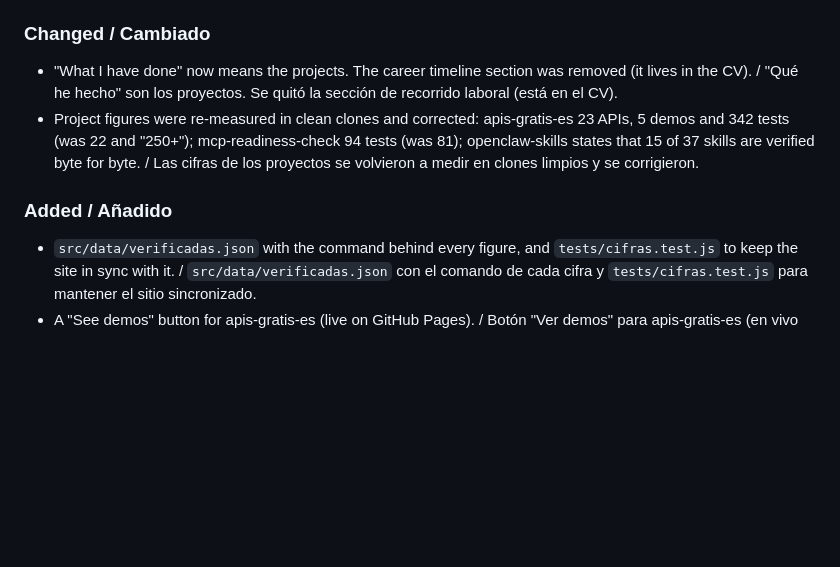
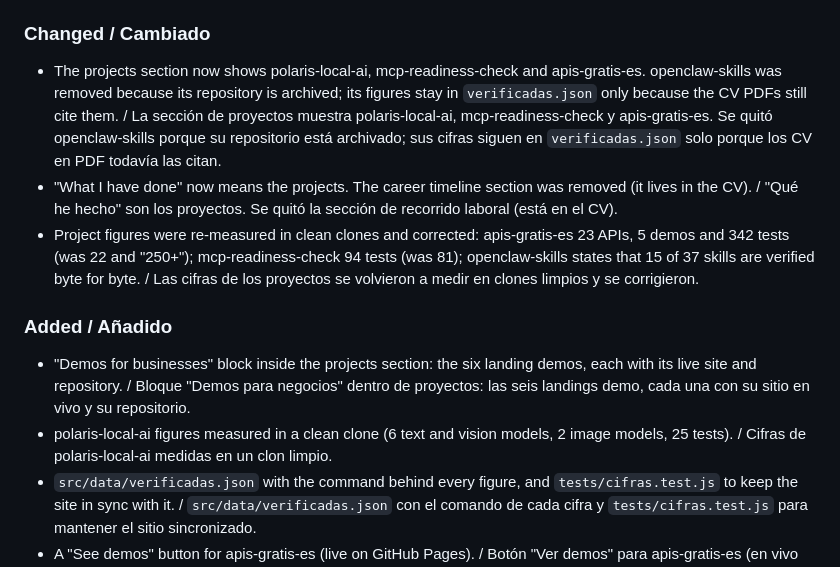
Before and after one commit to AvilaCarlosDev/carlos-avila-portfolio, a Markdown page: CHANGELOG.md, the part around the change. Drawn GitHub-style; blank space fills up the shorter version.

Commit message:
docs(changelog): polaris-local-ai and business demos

```diff
--- a/CHANGELOG.md
+++ b/CHANGELOG.md
@@ -14,11 +14,14 @@ The format is based on [Keep a Changelog](https://keepachangelog.com/en/1.1.0/),
 
 ### Changed / Cambiado
 
+- The projects section now shows polaris-local-ai, mcp-readiness-check and apis-gratis-es. openclaw-skills was removed because its repository is archived; its figures stay in `verificadas.json` only because the CV PDFs still cite them. / La sección de proyectos muestra polaris-local-ai, mcp-readiness-check y apis-gratis-es. Se quitó openclaw-skills porque su repositorio está archivado; sus cifras siguen en `verificadas.json` solo porque los CV en PDF todavía las citan.
 - "What I have done" now means the projects. The career timeline section was removed (it lives in the CV). / "Qué he hecho" son los proyectos. Se quitó la sección de recorrido laboral (está en el CV).
 - Project figures were re-measured in clean clones and corrected: apis-gratis-es 23 APIs, 5 demos and 342 tests (was 22 and "250+"); mcp-readiness-check 94 tests (was 81); openclaw-skills states that 15 of 37 skills are verified byte for byte. / Las cifras de los proyectos se volvieron a medir en clones limpios y se corrigieron.
 
 ### Added / Añadido
 
+- "Demos for businesses" block inside the projects section: the six landing demos, each with its live site and repository. / Bloque "Demos para negocios" dentro de proyectos: las seis landings demo, cada una con su sitio en vivo y su repositorio.
+- polaris-local-ai figures measured in a clean clone (6 text and vision models, 2 image models, 25 tests). / Cifras de polaris-local-ai medidas en un clon limpio.
 - `src/data/verificadas.json` with the command behind every figure, and `tests/cifras.test.js` to keep the site in sync with it. / `src/data/verificadas.json` con el comando de cada cifra y `tests/cifras.test.js` para mantener el sitio sincronizado.
 - A "See demos" button for apis-gratis-es (live on GitHub Pages). / Botón "Ver demos" para apis-gratis-es (en vivo en GitHub Pages).
 
```
